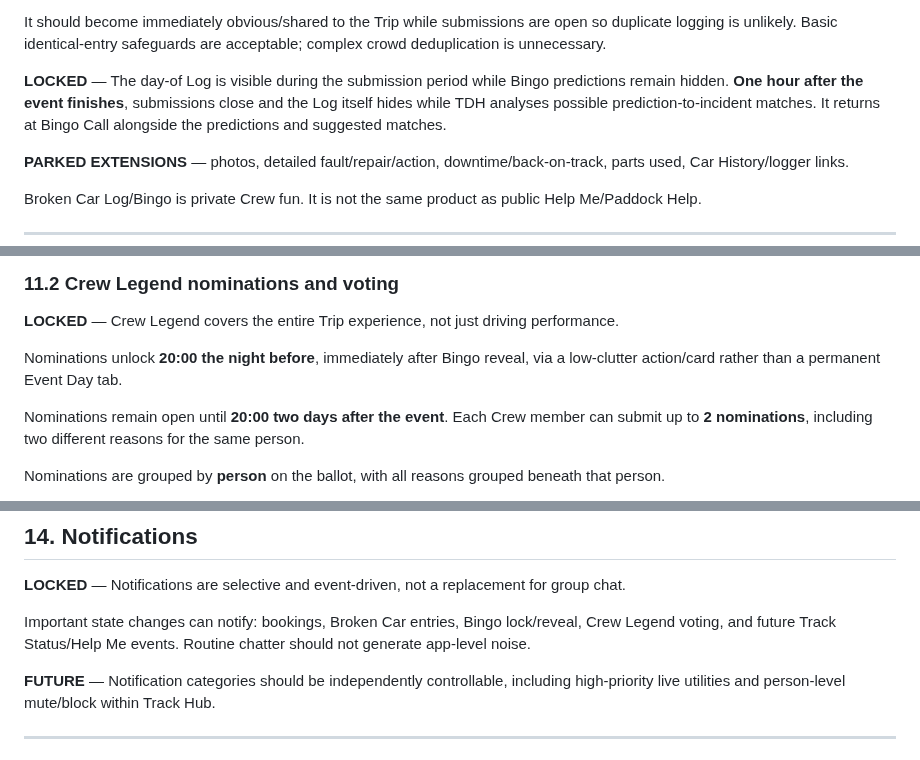
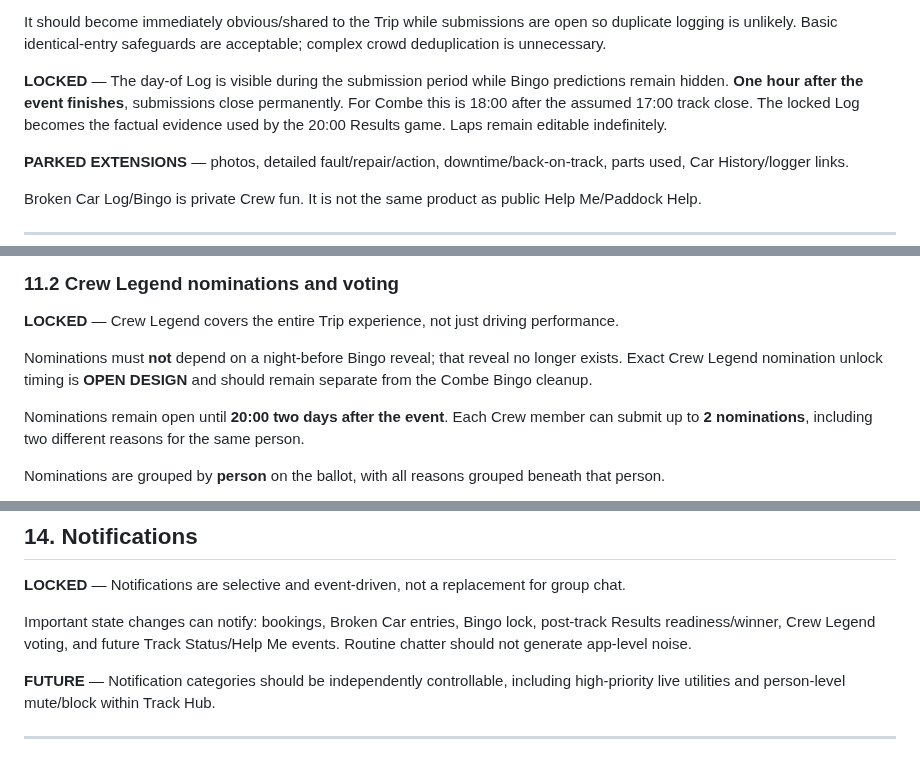
Before and after one commit to rsnwms2tpm-lang/Track-Day-Planner, a Markdown page: TRACK-DAY-HEROS-BUILD-NOTES.md, 3 parts joined by grey strips. GitHub-like rendering.

```diff
--- a/TRACK-DAY-HEROS-BUILD-NOTES.md
+++ b/TRACK-DAY-HEROS-BUILD-NOTES.md
@@ -238,7 +259,7 @@ Combe entry should be deliberately lean:
 
 It should become immediately obvious/shared to the Trip while submissions are open so duplicate logging is unlikely. Basic identical-entry safeguards are acceptable; complex crowd deduplication is unnecessary.
 
-**LOCKED** — The day-of Log is visible during the submission period while Bingo predictions remain hidden. **One hour after the event finishes**, submissions close and the Log itself hides while TDH analyses possible prediction-to-incident matches. It returns at Bingo Call alongside the predictions and suggested matches.
+**LOCKED** — The day-of Log is visible during the submission period while Bingo predictions remain hidden. **One hour after the event finishes**, submissions close permanently. For Combe this is 18:00 after the assumed 17:00 track close. The locked Log becomes the factual evidence used by the 20:00 Results game. Laps remain editable indefinitely.
 
 **PARKED EXTENSIONS** — photos, detailed fault/repair/action, downtime/back-on-track, parts used, Car History/logger links.
 
@@ -264,7 +285,7 @@ A driver can exclude any session from **all three calculated awards** before res
 
 **LOCKED** — Crew Legend covers the entire Trip experience, not just driving performance.
 
-Nominations unlock **20:00 the night before**, immediately after Bingo reveal, via a low-clutter action/card rather than a permanent Event Day tab.
+Nominations must **not** depend on a night-before Bingo reveal; that reveal no longer exists. Exact Crew Legend nomination unlock timing is **OPEN DESIGN** and should remain separate from the Combe Bingo cleanup.
 
 Nominations remain open until **20:00 two days after the event**. Each Crew member can submit up to **2 nominations**, including two different reasons for the same person.
 
@@ -360,7 +381,7 @@ Track Hub/Track Status/Help Me are also legitimate organic acquisition routes: s
 
 **LOCKED** — Notifications are selective and event-driven, not a replacement for group chat.
 
-Important state changes can notify: bookings, Broken Car entries, Bingo lock/reveal, Crew Legend voting, and future Track Status/Help Me events. Routine chatter should not generate app-level noise.
+Important state changes can notify: bookings, Broken Car entries, Bingo lock, post-track Results readiness/winner, Crew Legend voting, and future Track Status/Help Me events. Routine chatter should not generate app-level noise.
 
 **FUTURE** — Notification categories should be independently controllable, including high-priority live utilities and person-level mute/block within Track Hub.
 
```
Also changed, not shown: other parts of TRACK-DAY-HEROS-BUILD-NOTES.md (+48 -26 lines).
